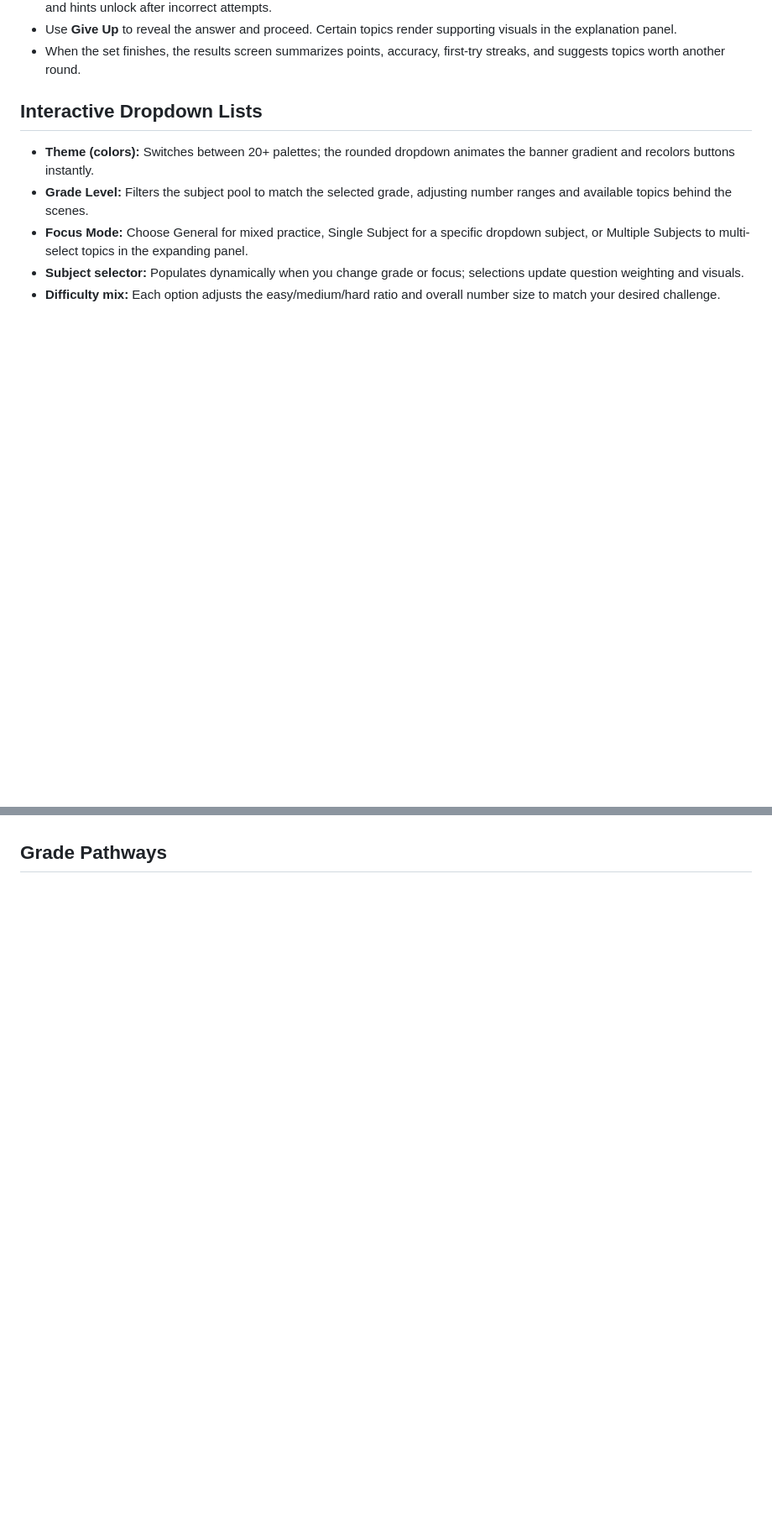
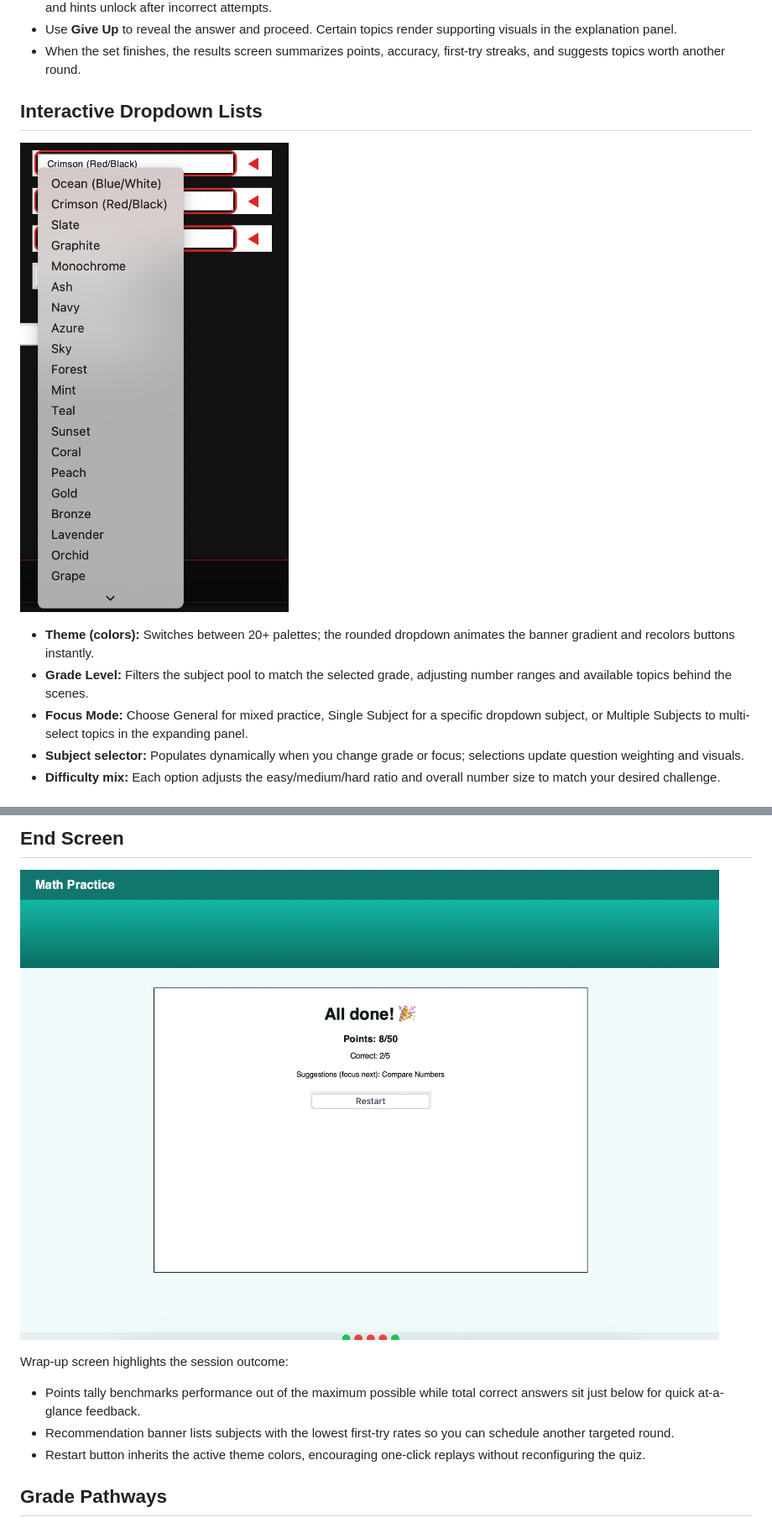
Before and after one commit to iszh2023/AI-Stock-Analysis, a Markdown page: README.md, 2 parts joined by grey strips. Shown: that part at 84% size. Rendered like a GitHub page; pictures changed too: end screen.png (added), interactive dropdown lists.png (added); blank space fills up the shorter version.

```diff
--- a/README.md
+++ b/README.md
@@ -34,6 +37,8 @@ Interactive math practice app for grades Pre-K through Calculus. The Tkinter GUI
 - When the set finishes, the results screen summarizes points, accuracy, first-try streaks, and suggests topics worth another round.
 
 ## Interactive Dropdown Lists
+![Dynamic dropdown styling](interactive%20dropdown%20lists.png)
+
 - **Theme (colors):** Switches between 20+ palettes; the rounded dropdown animates the banner gradient and recolors buttons instantly.
 - **Grade Level:** Filters the subject pool to match the selected grade, adjusting number ranges and available topics behind the scenes.
 - **Focus Mode:** Choose General for mixed practice, Single Subject for a specific dropdown subject, or Multiple Subjects to multi-select topics in the expanding panel.
@@ -42,3 +64,10 @@ Interactive math practice app for grades Pre-K through Calculus. The Tkinter GUI
+## End Screen
+![Results summary](end%20screen.png)
+
+Wrap-up screen highlights the session outcome:
+- Points tally benchmarks performance out of the maximum possible while total correct answers sit just below for quick at-a-glance feedback.
+- Recommendation banner lists subjects with the lowest first-try rates so you can schedule another targeted round.
+- Restart button inherits the active theme colors, encouraging one-click replays without reconfiguring the quiz.
 
 ## Grade Pathways
 ![Grade progression overview](various%20grade%20levels.png)
```
Also changed, not shown: other parts of README.md (+20 -0 lines), select questions.png (added), work screen.png (added).
